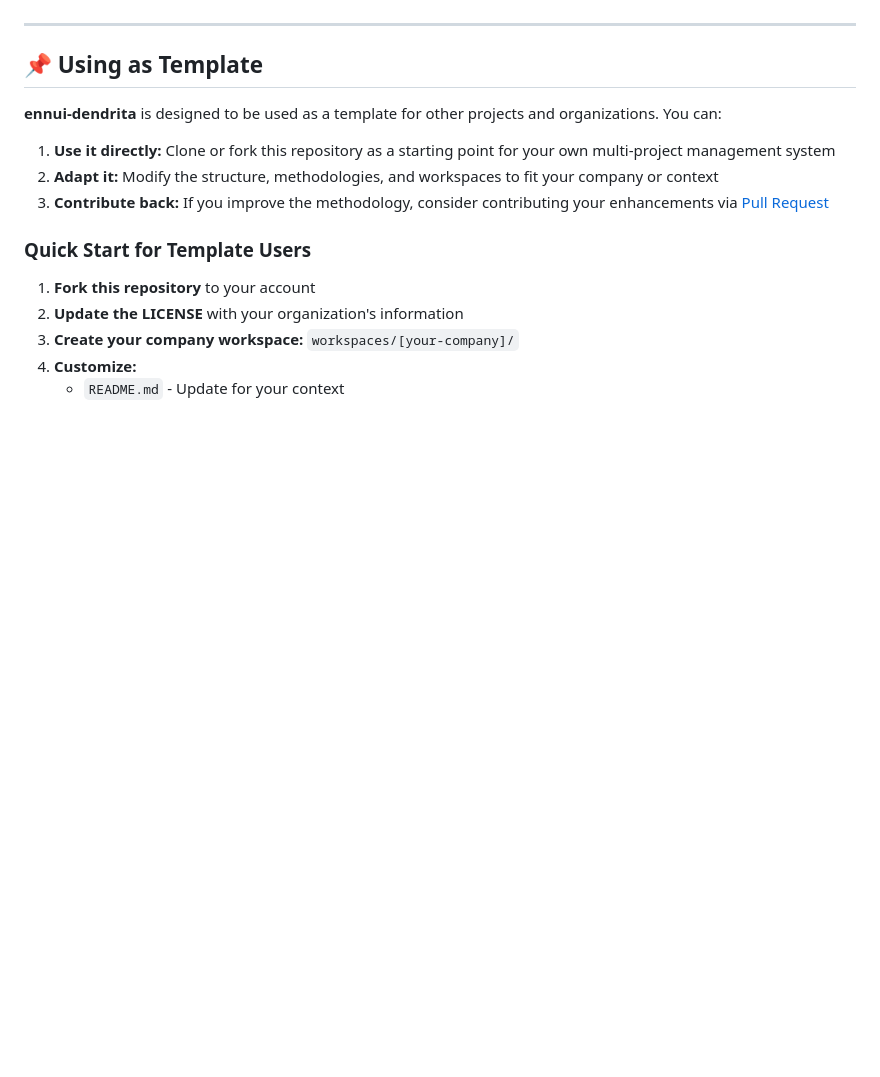
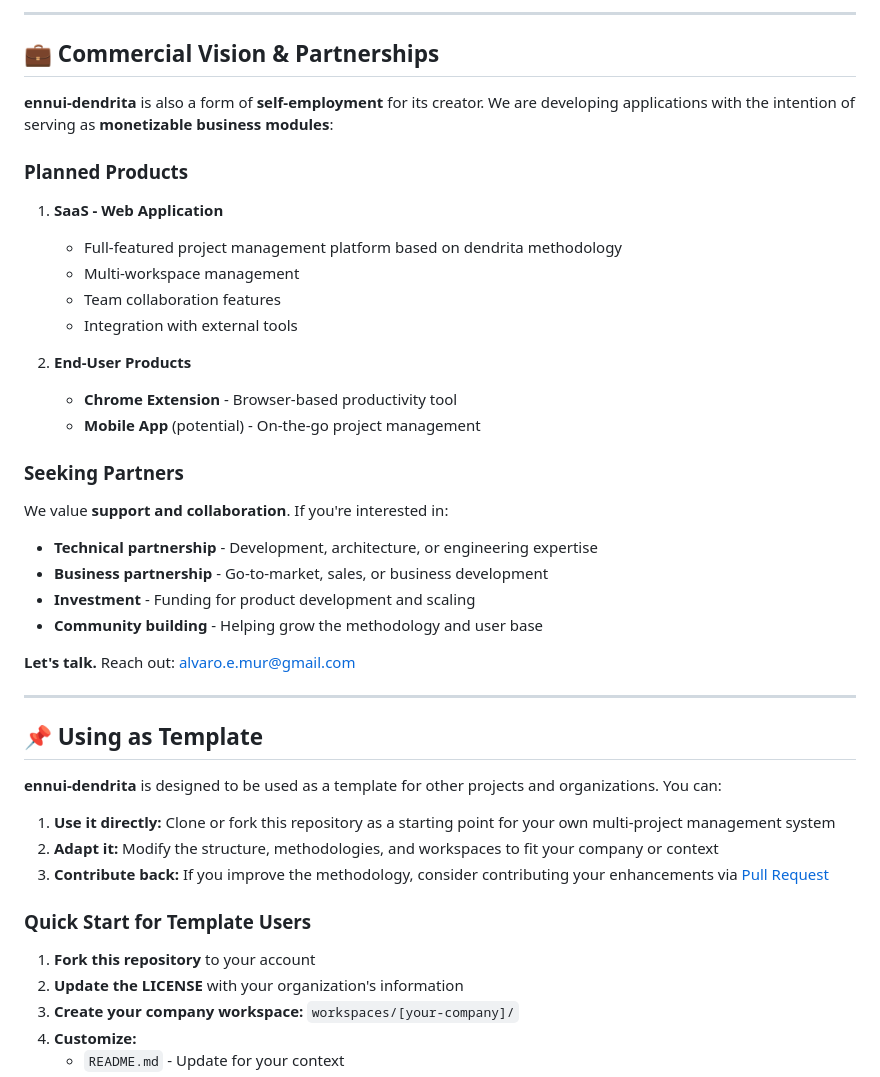
Before and after one commit to alvaroemur/ennui-dendrita, a Markdown page: README.md, the part around the change printed below. Rendered like a GitHub page; blank space fills up the shorter version.

```diff
--- a/README.md
+++ b/README.md
@@ -13,3 +83,30 @@ The coordinating center of the work ecosystem is a dendrite that integrates info
+---
+
+## 💼 Commercial Vision & Partnerships
+
+**ennui-dendrita** is also a form of **self-employment** for its creator. We are developing applications with the intention of serving as **monetizable business modules**:
+
+### Planned Products
+
+1. **SaaS - Web Application**
+   - Full-featured project management platform based on dendrita methodology
+   - Multi-workspace management
+   - Team collaboration features
+   - Integration with external tools
+
+2. **End-User Products**
+   - **Chrome Extension** - Browser-based productivity tool
+   - **Mobile App** (potential) - On-the-go project management
+
+### Seeking Partners
+
+We value **support and collaboration**. If you're interested in:
+- **Technical partnership** - Development, architecture, or engineering expertise
+- **Business partnership** - Go-to-market, sales, or business development
+- **Investment** - Funding for product development and scaling
+- **Community building** - Helping grow the methodology and user base
+
+**Let's talk.** Reach out: [alvaro.e.mur@gmail.com](mailto:alvaro.e.mur@gmail.com)
 
 ---
 
```
Also changed, not shown: other parts of README.md (+94 -17 lines), README.es.md (added, +189 -0 lines), 1 other file.
